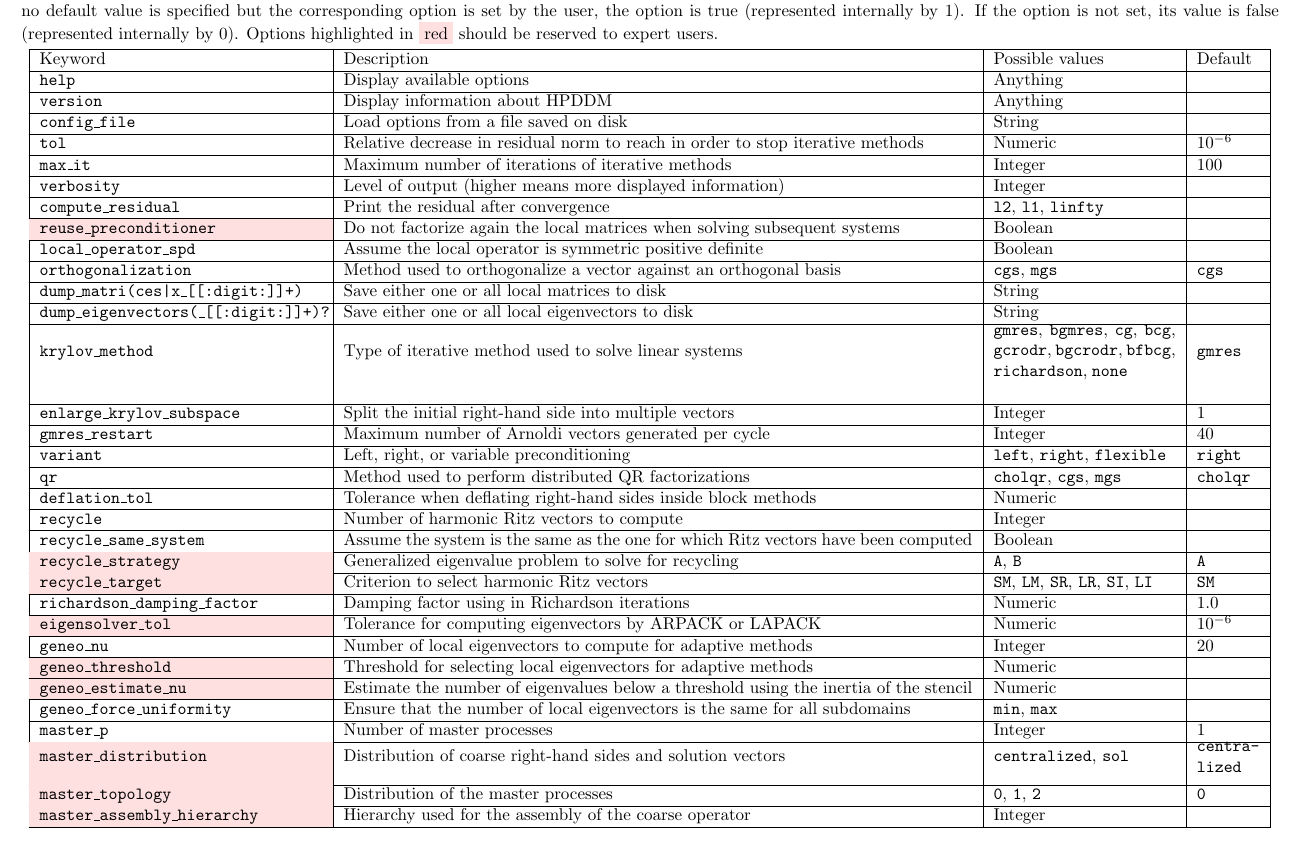
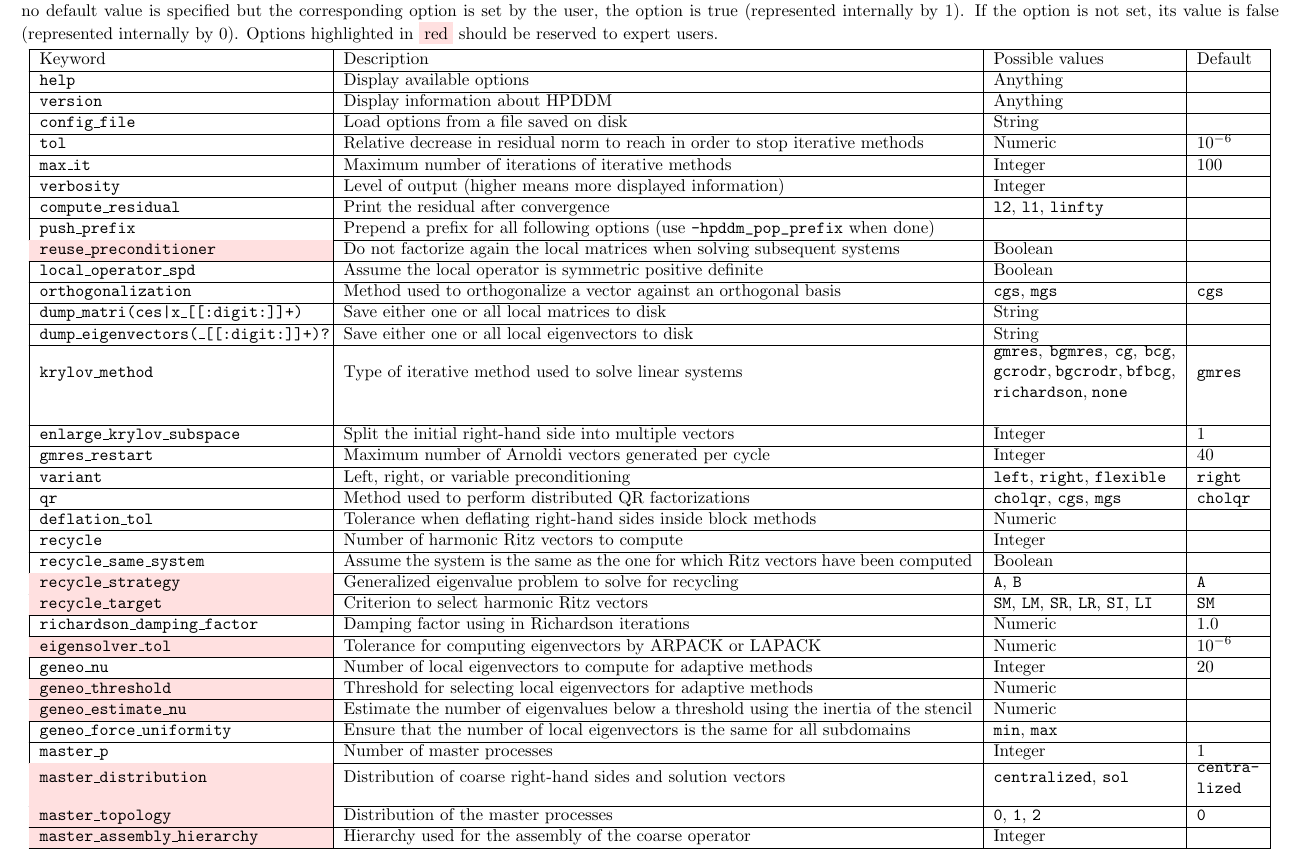
Before and after one commit to hpddm/hpddm, a LaTeX document (doc/cheatsheet.tex): part of page 1 of 3, cut so that both start at the same text. Compiled offline with pdfLaTeX.

Commit message:
Adds LAPACK as a subdomain solver.
New option to push and pop prefixes: -hpddm_my_prefix_push_prefix ...
-hpddm_pop_prefix.

```diff
--- a/doc/cheatsheet.tex
+++ b/doc/cheatsheet.tex
@@ -29,6 +29,7 @@
         max\_it & Maximum number of iterations of iterative methods & Integer & $100$ & \\ \hline
         verbosity & Level of output (higher means more displayed information) & Integer & & \\ \hline
         compute\_residual & Print the residual after convergence & \texttt{l2}, \texttt{l1}, \texttt{linfty} & & \\ \hline
+        push\_prefix & Prepend a prefix for all following options (use \verb!-hpddm_pop_prefix! when done) & & & \\ \hline
         \cellcolor{LightRed}reuse\_preconditioner & Do not factorize again the local matrices when solving subsequent systems & Boolean & & \\ \hline
         local\_operator\_spd & Assume the local operator is symmetric positive definite & Boolean & & \\ \hline
         orthogonalization & Method used to orthogonalize a vector against an orthogonal basis & \texttt{cgs}, \texttt{mgs} & cgs & \\ \hline
```
Also changed, not shown: doc/cheatsheet.pdf, 6 other files.
